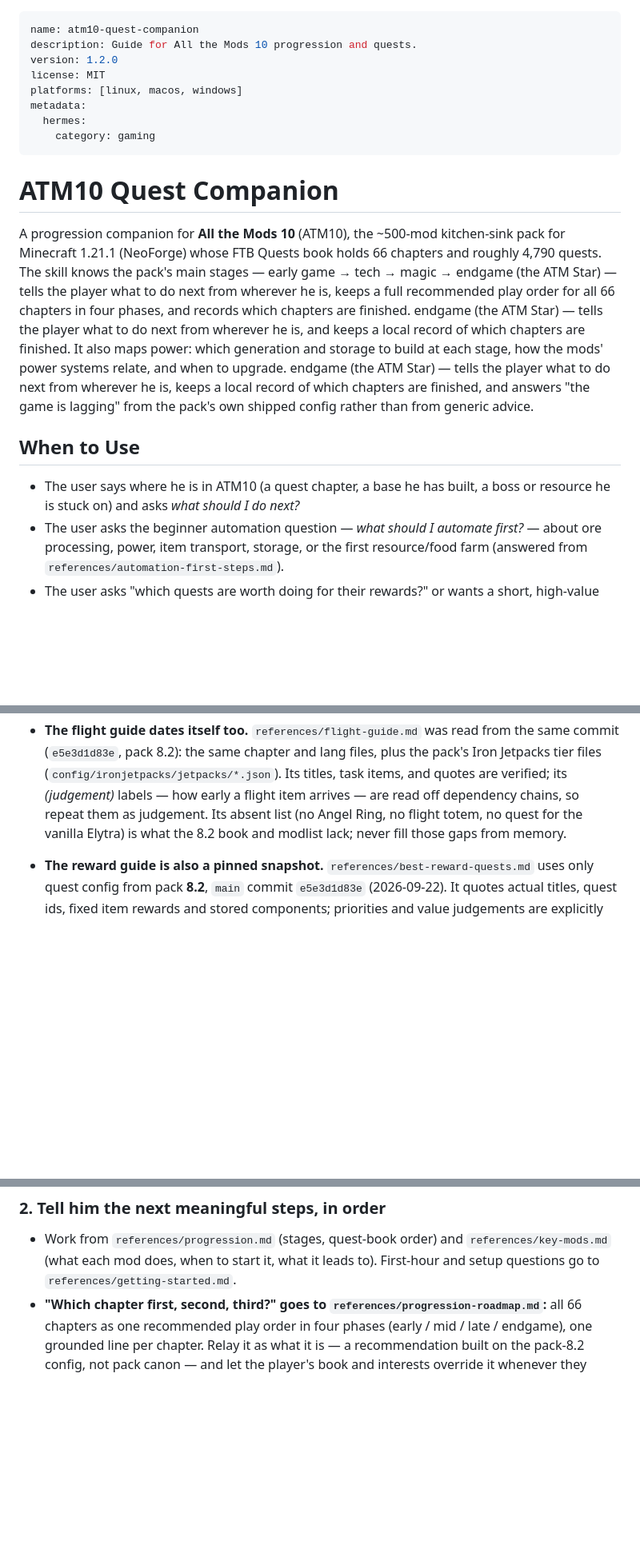
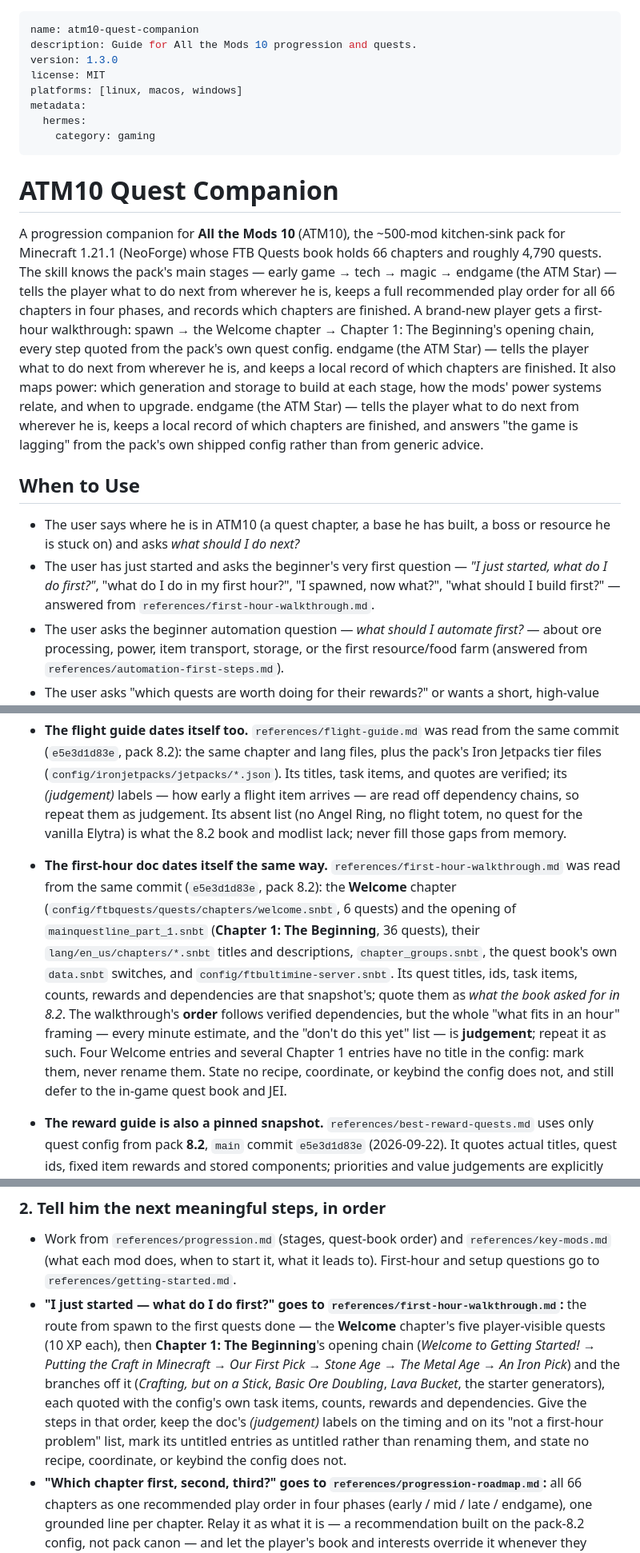
Before and after one commit to httpurax/arena, a Markdown page: skills/atm10-quest-companion/SKILL.md, 3 parts joined by grey strips. Shown at 80% size. Rendered like a GitHub page; blank space fills up the shorter version.

Commit message:
atm10-quest-companion: first-hour walkthrough (batch 1/3)

```diff
--- a/skills/atm10-quest-companion/SKILL.md
+++ b/skills/atm10-quest-companion/SKILL.md
@@ -1,7 +1,7 @@
 ---
 name: atm10-quest-companion
 description: Guide for All the Mods 10 progression and quests.
-version: 1.2.0
+version: 1.3.0
 license: MIT
 platforms: [linux, macos, windows]
 metadata:
@@ -16,7 +16,9 @@ for Minecraft 1.21.1 (NeoForge) whose FTB Quests book holds 66 chapters and roug
 4,790 quests. The skill knows the pack's main stages — early game → tech → magic →
 endgame (the ATM Star) — tells the player what to do next from wherever he is, keeps a
 full recommended play order for all 66 chapters in four phases, and records which
-chapters are finished.
+chapters are finished. A brand-new player gets a first-hour walkthrough: spawn → the
+Welcome chapter → Chapter 1: The Beginning's opening chain, every step quoted from the
+pack's own quest config.
 endgame (the ATM Star) — tells the player what to do next from wherever he is, and keeps
 a local record of which chapters are finished. It also maps power: which
 generation and storage to build at each stage, how the mods' power systems relate,
@@ -29,6 +31,10 @@ pack's own shipped config rather than from generic advice.
 
 - The user says where he is in ATM10 (a quest chapter, a base he has built, a boss or
   resource he is stuck on) and asks *what should I do next?*
+- The user has just started and asks the beginner's very first question — *"I just
+  started, what do I do first?"*, "what do I do in my first hour?", "I spawned, now
+  what?", "what should I build first?" — answered from
+  `references/first-hour-walkthrough.md`.
 - The user asks the beginner automation question — *what should I automate first?* —
   about ore processing, power, item transport, storage, or the first resource/food farm
   (answered from `references/automation-first-steps.md`).
@@ -285,6 +291,20 @@ those fields or pretend the skill knows every requirement:
   no flight totem, no quest for the vanilla Elytra) is what the 8.2 book and modlist lack;
   never fill those gaps from memory.
 
+- **The first-hour doc dates itself the same way.**
+  `references/first-hour-walkthrough.md` was read from the same commit (`e5e3d1d83e`,
+  pack 8.2): the **Welcome** chapter (`config/ftbquests/quests/chapters/welcome.snbt`,
+  6 quests) and the opening of `mainquestline_part_1.snbt` (**Chapter 1: The
+  Beginning**, 36 quests), their `lang/en_us/chapters/*.snbt` titles and descriptions,
+  `chapter_groups.snbt`, the quest book's own `data.snbt` switches, and
+  `config/ftbultimine-server.snbt`. Its quest titles, ids, task items, counts, rewards
+  and dependencies are that snapshot's; quote them as *what the book asked for in 8.2*.
+  The walkthrough's **order** follows verified dependencies, but the whole "what fits in
+  an hour" framing — every minute estimate, and the "don't do this yet" list — is
+  **judgement**; repeat it as such. Four Welcome entries and several Chapter 1 entries
+  have no title in the config: mark them, never rename them. State no recipe,
+  coordinate, or keybind the config does not, and still defer to the in-game quest book
+  and JEI.
 - **The reward guide is also a pinned snapshot.** `references/best-reward-quests.md`
   uses only quest config from pack **8.2**, `main` commit `e5e3d1d83e` (2026-09-22).
   It quotes actual titles, quest ids, fixed item rewards and stored components; priorities
@@ -364,6 +384,17 @@ Stages overlap by design; use them to orient, not to gate.
 - Work from `references/progression.md` (stages, quest-book order) and
   `references/key-mods.md` (what each mod does, when to start it, what it leads to).
   First-hour and setup questions go to `references/getting-started.md`.
+- **"I just started — what do I do first?" goes to
+  `references/first-hour-walkthrough.md`:** the route from spawn to the first quests
+  done — the **Welcome** chapter's five player-visible quests (10 XP each), then
+  **Chapter 1: The Beginning**'s opening chain (*Welcome to Getting Started!* →
+  *Putting the Craft in Minecraft* → *Our First Pick* → *Stone Age* → *The Metal Age* →
+  *An Iron Pick*) and the branches off it (*Crafting, but on a Stick*, *Basic Ore
+  Doubling*, *Lava Bucket*, the starter generators), each quoted with the config's own
+  task items, counts, rewards and dependencies. Give the steps in that order, keep the
+  doc's *(judgement)* labels on the timing and on its "not a first-hour problem" list,
+  mark its untitled entries as untitled rather than renaming them, and state no recipe,
+  coordinate, or keybind the config does not.
 - **"Which chapter first, second, third?" goes to `references/progression-roadmap.md`:**
   all 66 chapters as one recommended play order in four phases (early / mid / late /
   endgame), one grounded line per chapter. Relay it as what it is — a recommendation
```
Also changed, not shown: other parts of skills/atm10-quest-companion/SKILL.md (+6 -0 lines), 1 other file.
